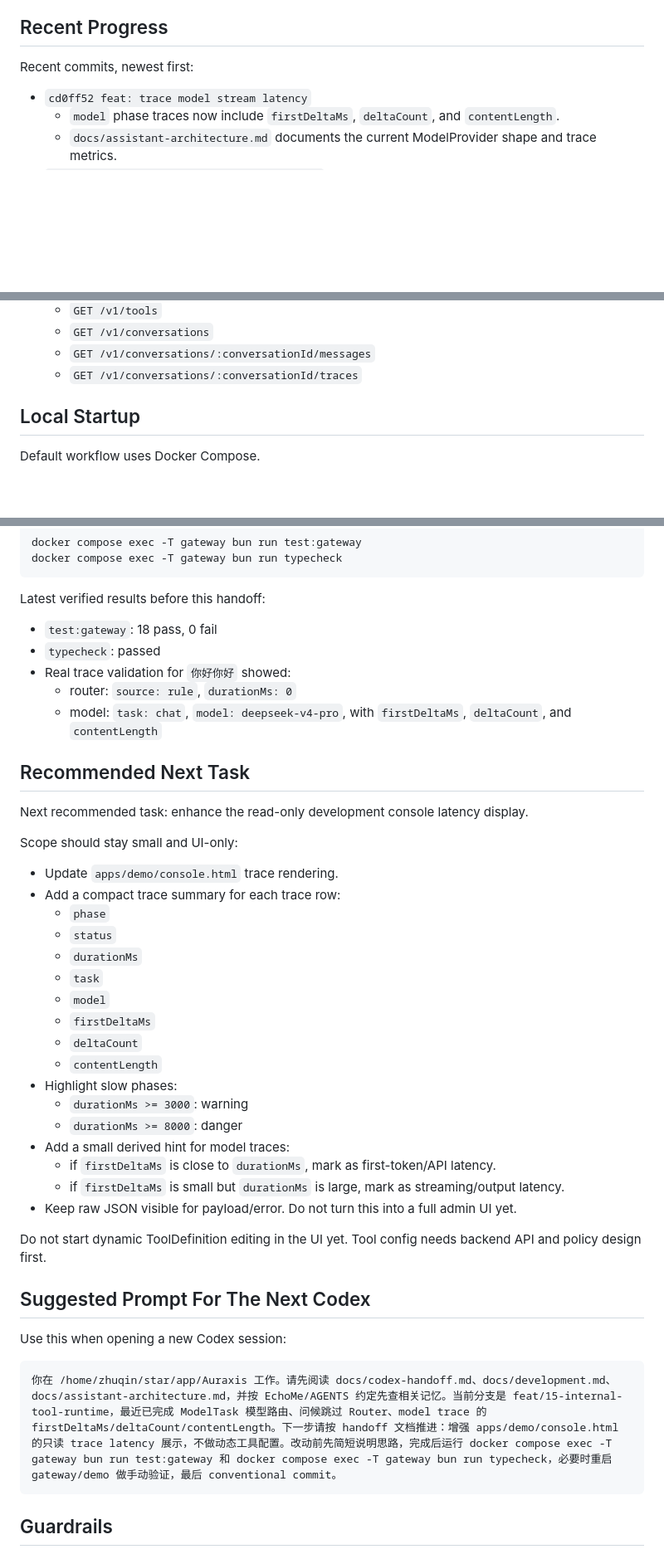
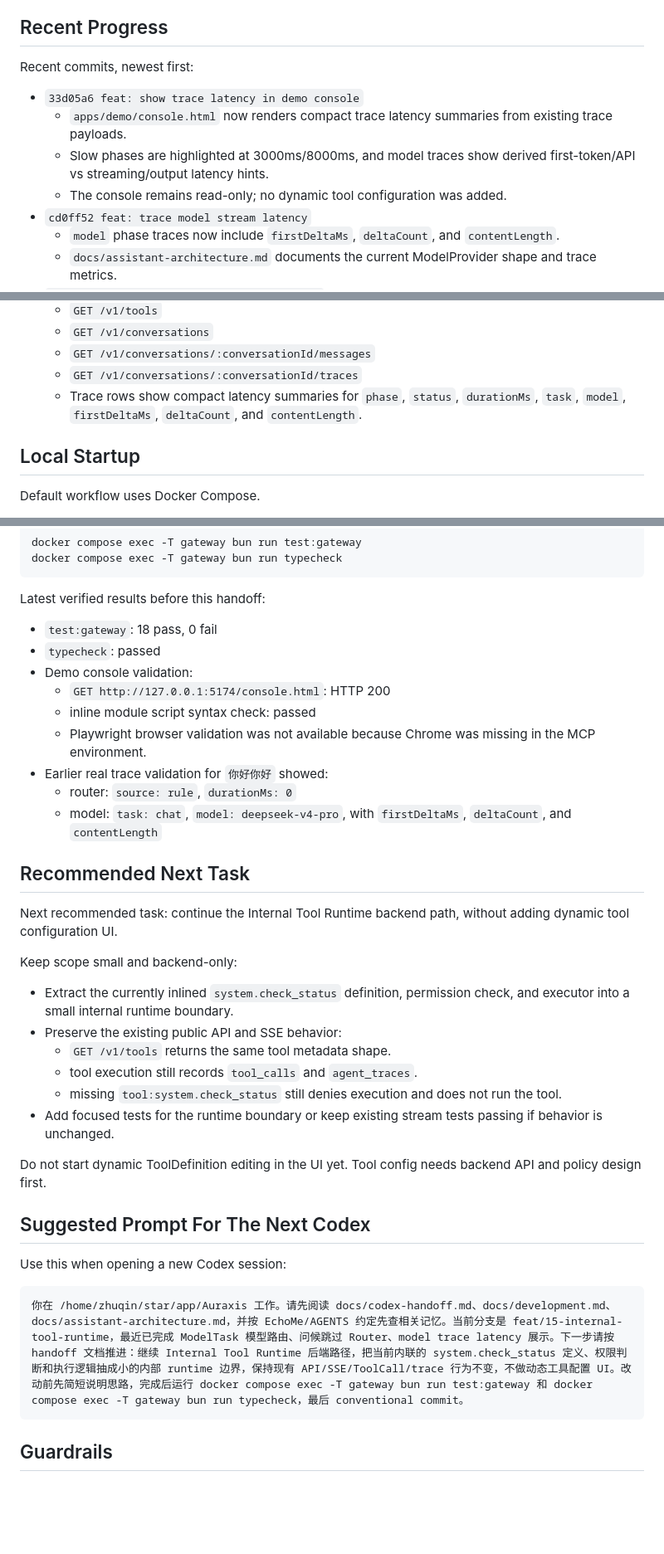
Before and after one commit to qzhqzh/Auraxis, a Markdown page: docs/codex-handoff.md, 3 parts joined by grey strips. Shown at 83% size. Rendered like a GitHub page; blank space fills up the shorter version.

Commit message:
docs: update handoff after trace console

````diff
--- a/docs/codex-handoff.md
+++ b/docs/codex-handoff.md
@@ -12,6 +12,10 @@ Last updated: 2026-05-29
 
 Recent commits, newest first:
 
+- `33d05a6 feat: show trace latency in demo console`
+  - `apps/demo/console.html` now renders compact trace latency summaries from existing trace payloads.
+  - Slow phases are highlighted at 3000ms/8000ms, and model traces show derived first-token/API vs streaming/output latency hints.
+  - The console remains read-only; no dynamic tool configuration was added.
 - `cd0ff52 feat: trace model stream latency`
   - `model` phase traces now include `firstDeltaMs`, `deltaCount`, and `contentLength`.
   - `docs/assistant-architecture.md` documents the current ModelProvider shape and trace metrics.
@@ -49,6 +53,7 @@ Recent commits, newest first:
   - `GET /v1/conversations`
   - `GET /v1/conversations/:conversationId/messages`
   - `GET /v1/conversations/:conversationId/traces`
+  - Trace rows show compact latency summaries for `phase`, `status`, `durationMs`, `task`, `model`, `firstDeltaMs`, `deltaCount`, and `contentLength`.
 
 ## Local Startup
 
@@ -112,33 +117,26 @@ Latest verified results before this handoff:
 
 - `test:gateway`: 18 pass, 0 fail
 - `typecheck`: passed
-- Real trace validation for `你好你好` showed:
+- Demo console validation:
+  - `GET http://127.0.0.1:5174/console.html`: HTTP 200
+  - inline module script syntax check: passed
+  - Playwright browser validation was not available because Chrome was missing in the MCP environment.
+- Earlier real trace validation for `你好你好` showed:
   - router: `source: rule`, `durationMs: 0`
   - model: `task: chat`, `model: deepseek-v4-pro`, with `firstDeltaMs`, `deltaCount`, and `contentLength`
 
 ## Recommended Next Task
 
-Next recommended task: enhance the read-only development console latency display.
+Next recommended task: continue the Internal Tool Runtime backend path, without adding dynamic tool configuration UI.
 
-Scope should stay small and UI-only:
+Keep scope small and backend-only:
 
-- Update `apps/demo/console.html` trace rendering.
-- Add a compact trace summary for each trace row:
-  - `phase`
-  - `status`
-  - `durationMs`
-  - `task`
-  - `model`
-  - `firstDeltaMs`
-  - `deltaCount`
-  - `contentLength`
-- Highlight slow phases:
-  - `durationMs >= 3000`: warning
-  - `durationMs >= 8000`: danger
-- Add a small derived hint for model traces:
-  - if `firstDeltaMs` is close to `durationMs`, mark as first-token/API latency.
-  - if `firstDeltaMs` is small but `durationMs` is large, mark as streaming/output latency.
-- Keep raw JSON visible for payload/error. Do not turn this into a full admin UI yet.
+- Extract the currently inlined `system.check_status` definition, permission check, and executor into a small internal runtime boundary.
+- Preserve the existing public API and SSE behavior:
+  - `GET /v1/tools` returns the same tool metadata shape.
+  - tool execution still records `tool_calls` and `agent_traces`.
+  - missing `tool:system.check_status` still denies execution and does not run the tool.
+- Add focused tests for the runtime boundary or keep existing stream tests passing if behavior is unchanged.
 
 Do not start dynamic ToolDefinition editing in the UI yet. Tool config needs backend API and policy design first.
 
@@ -147,7 +145,7 @@ Do not start dynamic ToolDefinition editing in the UI yet. Tool config needs bac
 Use this when opening a new Codex session:
 
 ```text
-你在 /home/zhuqin/star/app/Auraxis 工作。请先阅读 docs/codex-handoff.md、docs/development.md、docs/assistant-architecture.md，并按 EchoMe/AGENTS 约定先查相关记忆。当前分支是 feat/15-internal-tool-runtime，最近已完成 ModelTask 模型路由、问候跳过 Router、model trace 的 firstDeltaMs/deltaCount/contentLength。下一步请按 handoff 文档推进：增强 apps/demo/console.html 的只读 trace latency 展示，不做动态工具配置。改动前先简短说明思路，完成后运行 docker compose exec -T gateway bun run test:gateway 和 docker compose exec -T gateway bun run typecheck，必要时重启 gateway/demo 做手动验证，最后 conventional commit。
+你在 /home/zhuqin/star/app/Auraxis 工作。请先阅读 docs/codex-handoff.md、docs/development.md、docs/assistant-architecture.md，并按 EchoMe/AGENTS 约定先查相关记忆。当前分支是 feat/15-internal-tool-runtime，最近已完成 ModelTask 模型路由、问候跳过 Router、model trace latency 展示。下一步请按 handoff 文档推进：继续 Internal Tool Runtime 后端路径，把当前内联的 system.check_status 定义、权限判断和执行逻辑抽成小的内部 runtime 边界，保持现有 API/SSE/ToolCall/trace 行为不变，不做动态工具配置 UI。改动前先简短说明思路，完成后运行 docker compose exec -T gateway bun run test:gateway 和 docker compose exec -T gateway bun run typecheck，最后 conventional commit。
 ```
 
 ## Guardrails
````
